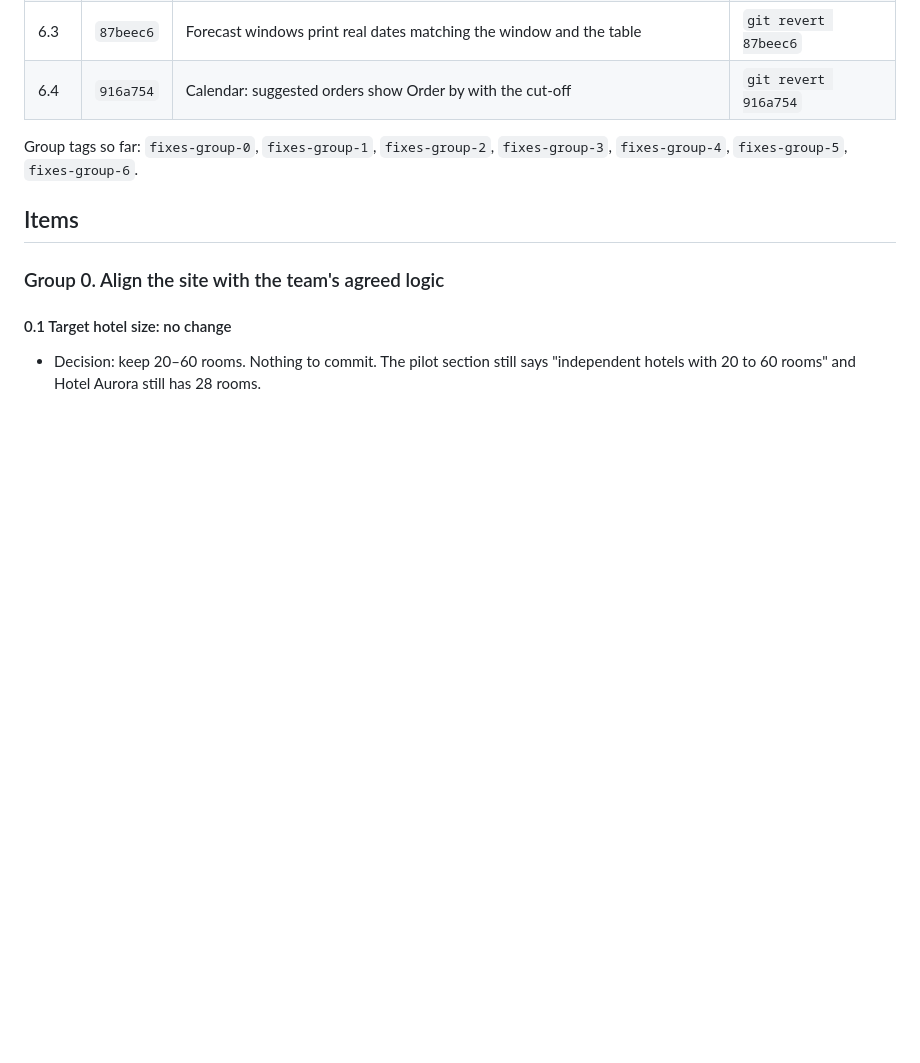
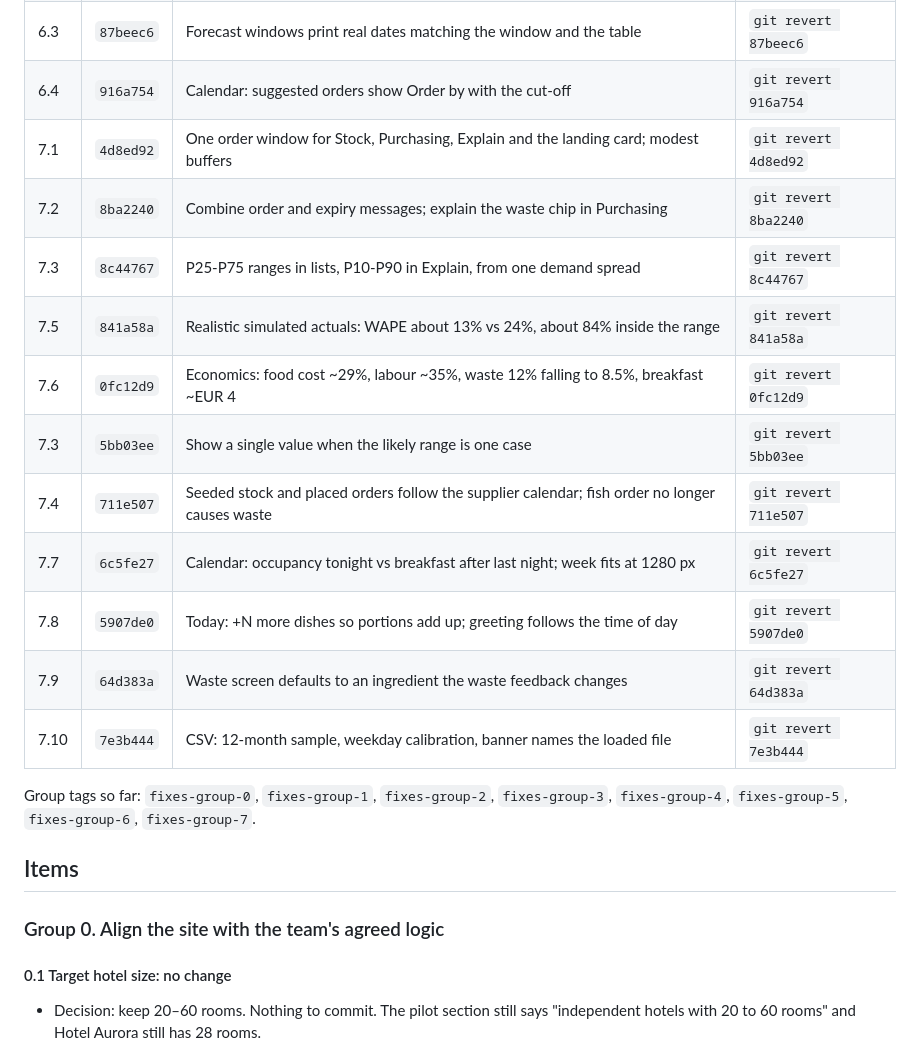
Before and after one commit to Mrpantzy/DemandInn, a Markdown page: REVIEW_FIXES.md, the part around the change. Drawn GitHub-style; blank space fills up the shorter version.

Commit message:
Log: commit index for group 7
Co-Authored-By: Claude Opus 5.5 <noreply@anthropic.com>

```diff
--- a/REVIEW_FIXES.md
+++ b/REVIEW_FIXES.md
@@ -70,8 +70,19 @@ Every commit on the branch, oldest first. Filled in at the end of each group, so
 | 6.2 | `3499609` | Explain panel shows weekdays only within 6 days, dates further out | `git revert 3499609` |
 | 6.3 | `87beec6` | Forecast windows print real dates matching the window and the table | `git revert 87beec6` |
 | 6.4 | `916a754` | Calendar: suggested orders show Order by with the cut-off | `git revert 916a754` |
+| 7.1 | `4d8ed92` | One order window for Stock, Purchasing, Explain and the landing card; modest buffers | `git revert 4d8ed92` |
+| 7.2 | `8ba2240` | Combine order and expiry messages; explain the waste chip in Purchasing | `git revert 8ba2240` |
+| 7.3 | `8c44767` | P25-P75 ranges in lists, P10-P90 in Explain, from one demand spread | `git revert 8c44767` |
+| 7.5 | `841a58a` | Realistic simulated actuals: WAPE about 13% vs 24%, about 84% inside the range | `git revert 841a58a` |
+| 7.6 | `0fc12d9` | Economics: food cost ~29%, labour ~35%, waste 12% falling to 8.5%, breakfast ~EUR 4 | `git revert 0fc12d9` |
+| 7.3 | `5bb03ee` | Show a single value when the likely range is one case | `git revert 5bb03ee` |
+| 7.4 | `711e507` | Seeded stock and placed orders follow the supplier calendar; fish order no longer causes waste | `git revert 711e507` |
+| 7.7 | `6c5fe27` | Calendar: occupancy tonight vs breakfast after last night; week fits at 1280 px | `git revert 6c5fe27` |
+| 7.8 | `5907de0` | Today: +N more dishes so portions add up; greeting follows the time of day | `git revert 5907de0` |
+| 7.9 | `64d383a` | Waste screen defaults to an ingredient the waste feedback changes | `git revert 64d383a` |
+| 7.10 | `7e3b444` | CSV: 12-month sample, weekday calibration, banner names the loaded file | `git revert 7e3b444` |
 
-Group tags so far: `fixes-group-0`, `fixes-group-1`, `fixes-group-2`, `fixes-group-3`, `fixes-group-4`, `fixes-group-5`, `fixes-group-6`.
+Group tags so far: `fixes-group-0`, `fixes-group-1`, `fixes-group-2`, `fixes-group-3`, `fixes-group-4`, `fixes-group-5`, `fixes-group-6`, `fixes-group-7`.
 <!-- commit-index:end -->
 
 ## Items
```
